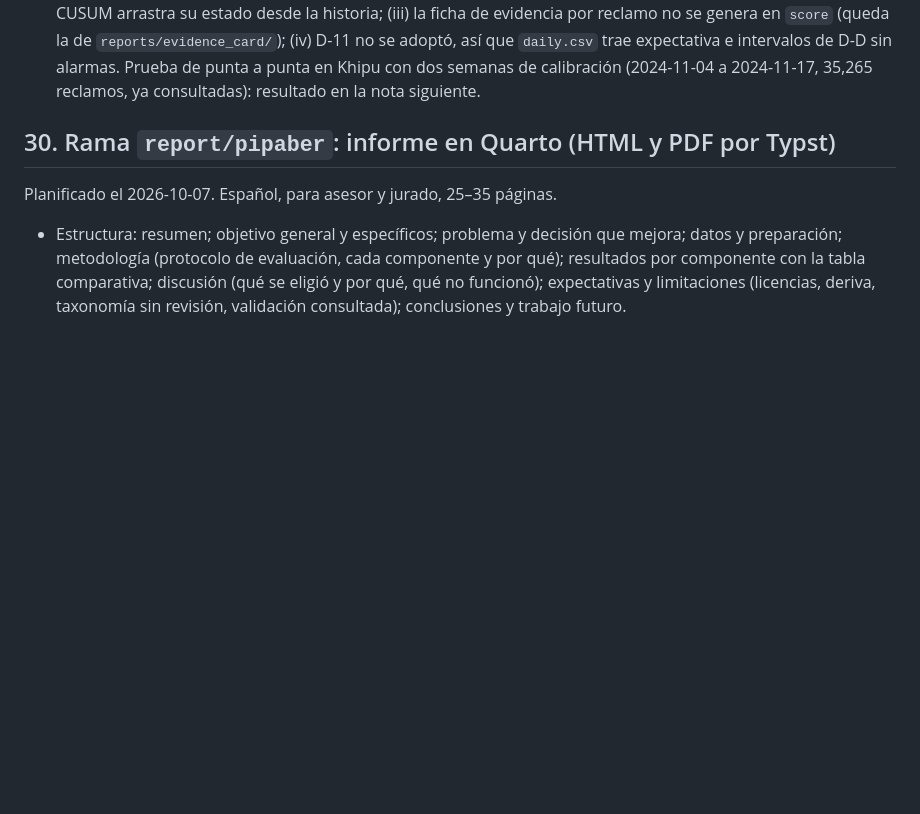
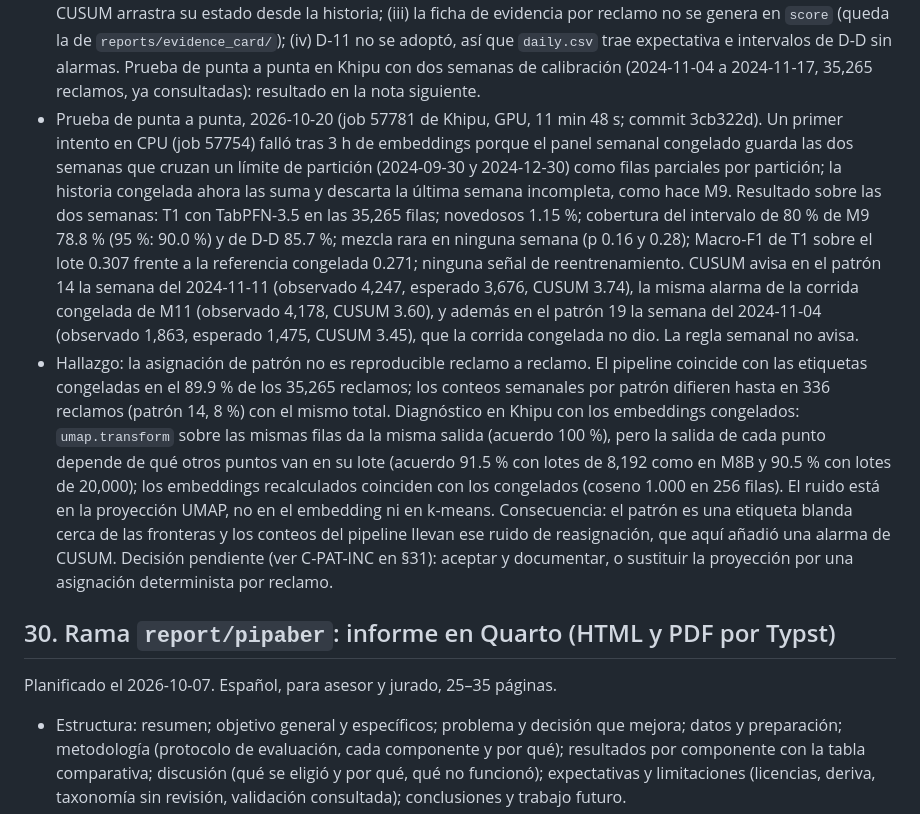
Before and after one commit to Codenid/capstone-claims-triage, a Markdown page: docs/registro/models_plan.md, the part around the change. Drawn GitHub-style; blank space fills up the shorter version.

Commit message:
Record the end-to-end scoring test (§29): results and the UMAP batch finding
Khipu job 57781 scored two calibration weeks in 12 minutes on GPU. The
pattern assignment agrees with the frozen labels on 89.9 % of the rows
because umap.transform depends on the batch composition; embeddings and
k-means reproduce exactly. The decision is left open under C-PAT-INC.

Co-Authored-By: Claude Fable 5.1 <noreply@anthropic.com>

```diff
--- a/docs/registro/models_plan.md
+++ b/docs/registro/models_plan.md
@@ -2453,6 +2453,35 @@ bloque diario. Sale de `Modeling/pipaber`.
   trae expectativa e intervalos de D-D sin alarmas. Prueba de punta a punta
   en Khipu con dos semanas de calibración (2024-11-04 a 2024-11-17, 35,265
   reclamos, ya consultadas): resultado en la nota siguiente.
+- Prueba de punta a punta, 2026-10-20 (job 57781 de Khipu, GPU, 11 min 48 s;
+  commit 3cb322d). Un primer intento en CPU (job 57754) falló tras 3 h de
+  embeddings porque el panel semanal congelado guarda las dos semanas que
+  cruzan un límite de partición (2024-09-30 y 2024-12-30) como filas
+  parciales por partición; la historia congelada ahora las suma y descarta la
+  última semana incompleta, como hace M9. Resultado sobre las dos semanas:
+  T1 con TabPFN-3.5 en las 35,265 filas; novedosos 1.15 %; cobertura del
+  intervalo de 80 % de M9 78.8 % (95 %: 90.0 %) y de D-D 85.7 %; mezcla rara
+  en ninguna semana (p 0.16 y 0.28); Macro-F1 de T1 sobre el lote 0.307
+  frente a la referencia congelada 0.271; ninguna señal de reentrenamiento.
+  CUSUM avisa en el patrón 14 la semana del 2024-11-11 (observado 4,247,
+  esperado 3,676, CUSUM 3.74), la misma alarma de la corrida congelada de M11
+  (observado 4,178, CUSUM 3.60), y además en el patrón 19 la semana del
+  2024-11-04 (observado 1,863, esperado 1,475, CUSUM 3.45), que la corrida
+  congelada no dio. La regla semanal no avisa.
+- Hallazgo: la asignación de patrón no es reproducible reclamo a reclamo. El
+  pipeline coincide con las etiquetas congeladas en el 89.9 % de los 35,265
+  reclamos; los conteos semanales por patrón difieren hasta en 336 reclamos
+  (patrón 14, 8 %) con el mismo total. Diagnóstico en Khipu con los
+  embeddings congelados: `umap.transform` sobre las mismas filas da la misma
+  salida (acuerdo 100 %), pero la salida de cada punto depende de qué otros
+  puntos van en su lote (acuerdo 91.5 % con lotes de 8,192 como en M8B y
+  90.5 % con lotes de 20,000); los embeddings recalculados coinciden con los
+  congelados (coseno 1.000 en 256 filas). El ruido está en la proyección
+  UMAP, no en el embedding ni en k-means. Consecuencia: el patrón es una
+  etiqueta blanda cerca de las fronteras y los conteos del pipeline llevan
+  ese ruido de reasignación, que aquí añadió una alarma de CUSUM. Decisión
+  pendiente (ver C-PAT-INC en §31): aceptar y documentar, o sustituir la
+  proyección por una asignación determinista por reclamo.
 
 ## 30. Rama `report/pipaber`: informe en Quarto (HTML y PDF por Typst)
 
```
Also changed, not shown: docs/pipeline.md (+8 -0 lines).
